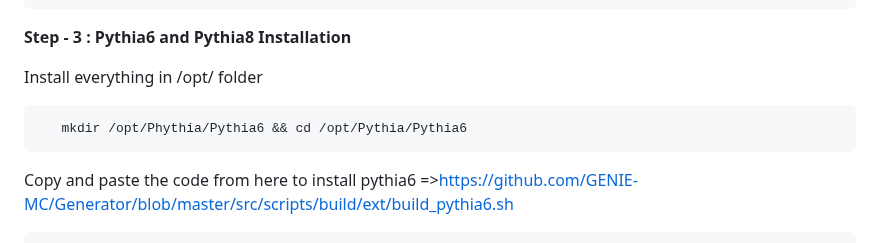
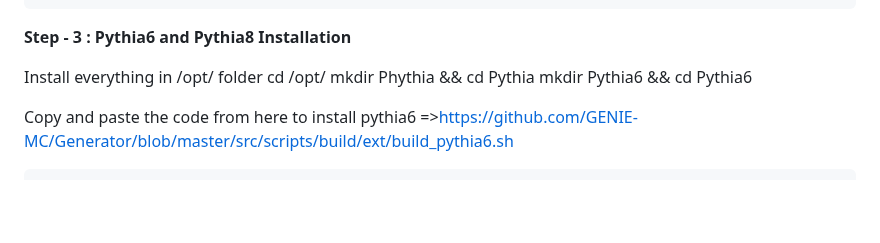
Before and after one commit to JaydipSingh/genie_tutorial, a Markdown page: README.md, the part around the change. Drawn GitHub-style; blank space fills up the shorter version.

Commit message:
GENIE Installtion Instruction for Neutrino School 2024 India

```diff
--- a/README.md
+++ b/README.md
@@ -31,8 +31,9 @@ Note: In case you want to delete your sandbox :
 **Step - 3 : Pythia6 and Pythia8 Installation**
 
 Install everything in /opt/ folder
-
-       mkdir /opt/Phythia/Pythia6 && cd /opt/Pythia/Pythia6
+       cd /opt/
+       mkdir Phythia && cd Pythia
+       mkdir Pythia6 && cd Pythia6
 
 Copy and paste the code from here to install pythia6 =>https://github.com/GENIE-MC/Generator/blob/master/src/scripts/build/ext/build_pythia6.sh
 
```
